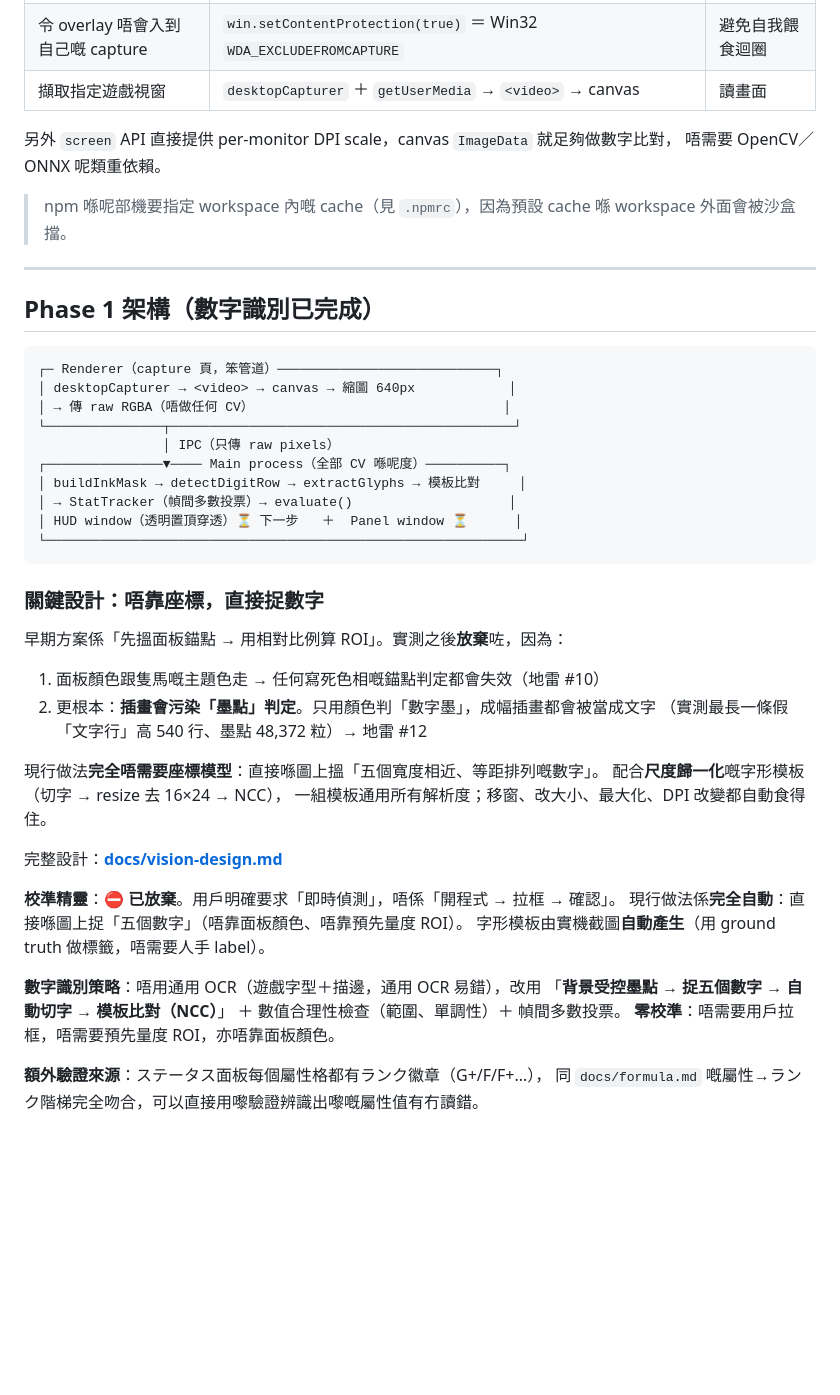
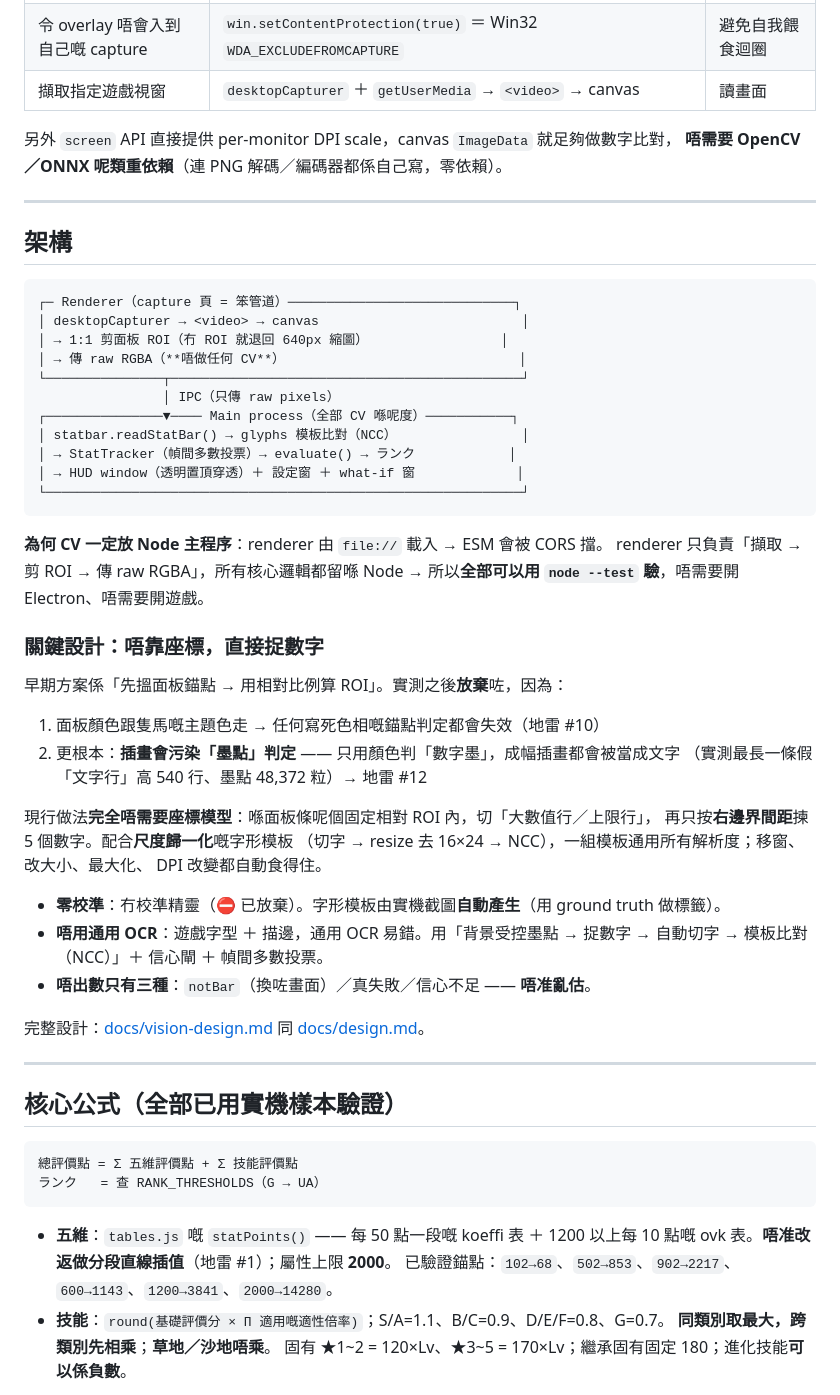
Before and after one commit to DonutCanEat/umapyoi-score-realtime-calculator, a Markdown page: README.md, the part around one of its changes. Rendered like a GitHub page; blank space fills up the shorter version.

````diff
--- a/README.md
+++ b/README.md
@@ -67,49 +72,63 @@
 | 擷取指定遊戲視窗 | `desktopCapturer` ＋ `getUserMedia` → `<video>` → canvas | 讀畫面 |
 
 另外 `screen` API 直接提供 per-monitor DPI scale，canvas `ImageData` 就足夠做數字比對，
-唔需要 OpenCV／ONNX 呢類重依賴。
-
-> npm 喺呢部機要指定 workspace 內嘅 cache（見 `.npmrc`），因為預設 cache 喺 workspace 外面會被沙盒擋。
+**唔需要 OpenCV／ONNX 呢類重依賴**（連 PNG 解碼／編碼器都係自己寫，零依賴）。
 
 ---
 
-## Phase 1 架構（數字識別已完成）
+## 架構
 
 ```
-┌─ Renderer（capture 頁，笨管道）────────────────────────────┐
-│ desktopCapturer → <video> → canvas → 縮圖 640px            │
-│ → 傳 raw RGBA（唔做任何 CV）                                │
-└───────────────┬────────────────────────────────────────────┘
+┌─ Renderer（capture 頁 = 笨管道）─────────────────────────────┐
+│ desktopCapturer → <video> → canvas                          │
+│ → 1:1 剪面板 ROI（冇 ROI 就退回 640px 縮圖）                 │
+│ → 傳 raw RGBA（**唔做任何 CV**）                              │
+└───────────────┬─────────────────────────────────────────────┘
                 │ IPC（只傳 raw pixels）
-┌───────────────▼──── Main process（全部 CV 喺呢度）──────────┐
-│ buildInkMask → detectDigitRow → extractGlyphs → 模板比對     │
-│ → StatTracker（幀間多數投票）→ evaluate()                    │
-│ HUD window（透明置頂穿透）⏳ 下一步   ＋  Panel window ⏳      │
+┌───────────────▼──── Main process（全部 CV 喺呢度）───────────┐
+│ statbar.readStatBar() → glyphs 模板比對（NCC）                │
+│ → StatTracker（幀間多數投票）→ evaluate() → ランク            │
+│ → HUD window（透明置頂穿透）＋ 設定窗 ＋ what-if 窗             │
 └─────────────────────────────────────────────────────────────┘
 ```
+
+**為何 CV 一定放 Node 主程序**：renderer 由 `file://` 載入 → ESM 會被 CORS 擋。
+renderer 只負責「擷取 → 剪 ROI → 傳 raw RGBA」，所有核心邏輯都留喺 Node
+→ 所以**全部可以用 `node --test` 驗**，唔需要開 Electron、唔需要開遊戲。
 
 ### 關鍵設計：唔靠座標，直接捉數字
 
 早期方案係「先搵面板錨點 → 用相對比例算 ROI」。實測之後**放棄**咗，因為：
 
 1. 面板顏色跟隻馬嘅主題色走 → 任何寫死色相嘅錨點判定都會失效（地雷 #10）
-2. 更根本：**插畫會污染「墨點」判定**。只用顏色判「數字墨」，成幅插畫都會被當成文字
+2. 更根本：**插畫會污染「墨點」判定** —— 只用顏色判「數字墨」，成幅插畫都會被當成文字
    （實測最長一條假「文字行」高 540 行、墨點 48,372 粒）→ 地雷 #12
 
-現行做法**完全唔需要座標模型**：直接喺圖上搵「五個寬度相近、等距排列嘅數字」。
-配合**尺度歸一化**嘅字形模板（切字 → resize 去 16×24 → NCC），
-一組模板通用所有解析度；移窗、改大小、最大化、DPI 改變都自動食得住。
+現行做法**完全唔需要座標模型**：喺面板條呢個固定相對 ROI 內，切「大數值行／上限行」，
+再只按**右邊界間距**揀 5 個數字。配合**尺度歸一化**嘅字形模板
+（切字 → resize 去 16×24 → NCC），一組模板通用所有解析度；移窗、改大小、最大化、
+DPI 改變都自動食得住。
 
-完整設計：**[docs/vision-design.md](docs/vision-design.md)**
+- **零校準**：冇校準精靈（⛔ 已放棄）。字形模板由實機截圖**自動產生**（用 ground truth 做標籤）。
+- **唔用通用 OCR**：遊戲字型 ＋ 描邊，通用 OCR 易錯。用「背景受控墨點 → 捉數字 →
+  自動切字 → 模板比對（NCC）」＋ 信心閘 ＋ 幀間多數投票。
+- **唔出數只有三種**：`notBar`（換咗畫面）／真失敗／信心不足 —— **唔准亂估**。
 
-**校準精靈**：⛔ **已放棄**。用戶明確要求「即時偵測」，唔係「開程式 → 拉框 → 確認」。
-現行做法係**完全自動**：直接喺圖上捉「五個數字」（唔靠面板顏色、唔靠預先量度 ROI）。
-字形模板由實機截圖**自動產生**（用 ground truth 做標籤，唔需要人手 label）。
+完整設計：[docs/vision-design.md](docs/vision-design.md) 同 [docs/design.md](docs/design.md)。
 
-**數字識別策略**：唔用通用 OCR（遊戲字型＋描邊，通用 OCR 易錯），改用
-「**背景受控墨點 → 捉五個數字 → 自動切字 → 模板比對（NCC）**」
-＋ 數值合理性檢查（範圍、單調性）＋ 幀間多數投票。
-**零校準**：唔需要用戶拉框，唔需要預先量度 ROI，亦唔靠面板顏色。
+---
 
-**額外驗證來源**：ステータス面板每個屬性格都有ランク徽章（G+/F/F+…），
-同 `docs/formula.md` 嘅屬性→ランク階梯完全吻合，可以直接用嚟驗證辨識出嚟嘅屬性值有冇讀錯。
+## 核心公式（全部已用實機樣本驗證）
+
+```
+總評價點 = Σ 五維評價點 + Σ 技能評價點
+ランク   = 查 RANK_THRESHOLDS（G → UA）
+```
+
+- **五維**：`tables.js` 嘅 `statPoints()` —— 每 50 點一段嘅 koeffi 表 ＋ 1200 以上每 10 點嘅
+  ovk 表。**唔准改返做分段直線插值**（地雷 #1）；屬性上限 **2000**。
+  已驗證錨點：`102→68`、`502→853`、`902→2217`、`600→1143`、`1200→3841`、`2000→14280`。
+- **技能**：`round(基礎評價分 × Π 適用嘅適性倍率)`；S/A=1.1、B/C=0.9、D/E/F=0.8、G=0.7。
+  **同類別取最大，跨類別先相乘**；**草地／沙地唔乘**。
+  固有 ★1~2 = 120×Lv、★3~5 = 170×Lv；繼承固有固定 180；進化技能**可以係負數**。
+
````
Also changed, not shown: other parts of README.md (+145 -90 lines).
